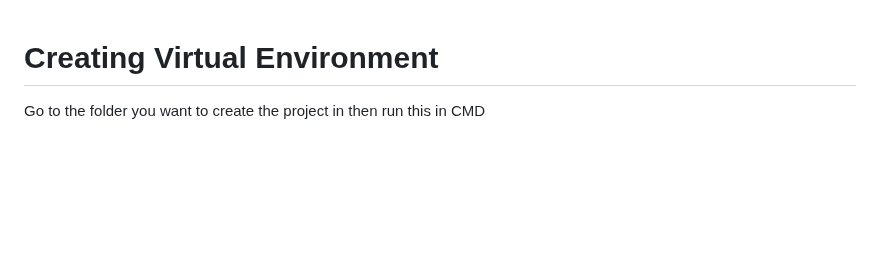
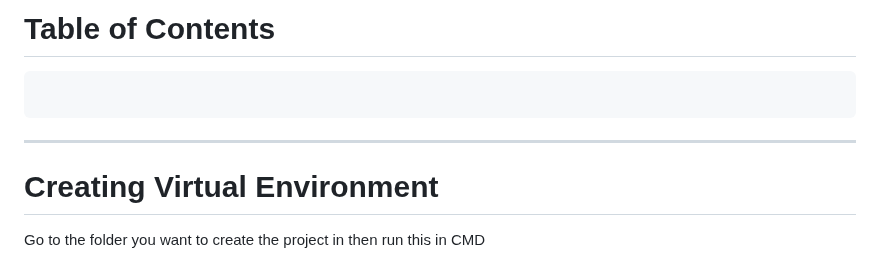
Before and after one commit to AhmedGamal7207/FirstDjangoProject, a Markdown page: README.md, the part around one of its changes. Rendered like a GitHub page; blank space fills up the shorter version.

````diff
--- a/README.md
+++ b/README.md
@@ -1,3 +1,9 @@
+# Table of Contents
+
+```toc
+```
+
+---
 # Creating Virtual Environment
 
 Go to the folder you want to create the project in then run this in CMD
````
Also changed, not shown: other parts of README.md (+1 -1 lines).
